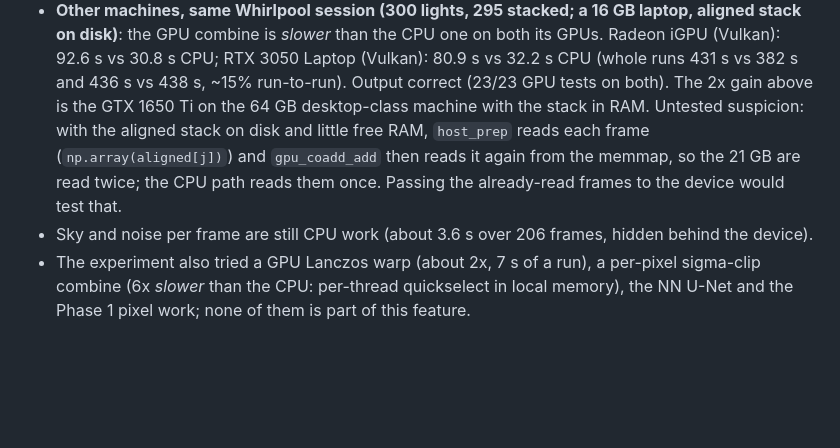
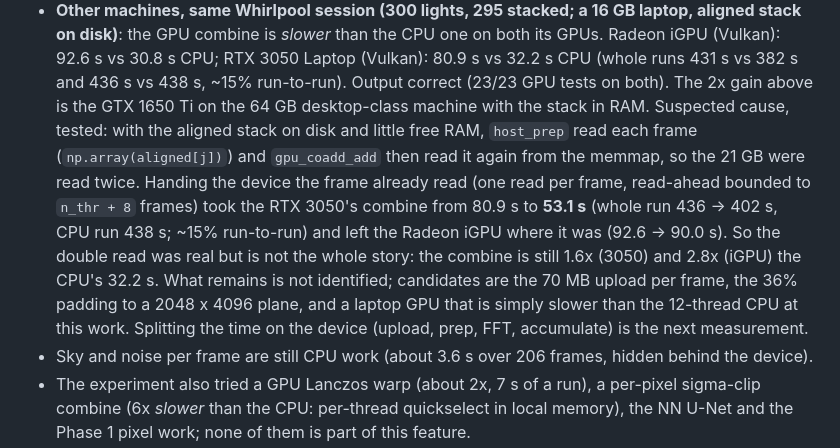
Before and after one commit to hd152/originstack, a Markdown page: dev-notes/gpu-coadd.md, the part around the change. GitHub-like rendering; blank space fills up the shorter version.

Commit message:
gpu-coadd notes: the double read was real (RTX 3050 combine 80.9 -> 53.1 s) but not all of it
Co-Authored-By: Claude Sonnet 5.5 <noreply@anthropic.com>

```diff
--- a/dev-notes/gpu-coadd.md
+++ b/dev-notes/gpu-coadd.md
@@ -122,10 +122,16 @@ p99.99 0.006 ADU, mean -8e-4 ADU; the 4547 brightest pixels differ by at most 8e
   disk)**: the GPU combine is *slower* than the CPU one on both its GPUs. Radeon iGPU (Vulkan): 92.6 s vs
   30.8 s CPU; RTX 3050 Laptop (Vulkan): 80.9 s vs 32.2 s CPU (whole runs 431 s vs 382 s and 436 s vs
   438 s, ~15% run-to-run). Output correct (23/23 GPU tests on both). The 2x gain above is the GTX
-  1650 Ti on the 64 GB desktop-class machine with the stack in RAM. Untested suspicion: with the aligned
-  stack on disk and little free RAM, `host_prep` reads each frame (`np.array(aligned[j])`) and
-  `gpu_coadd_add` then reads it again from the memmap, so the 21 GB are read twice; the CPU path reads
-  them once. Passing the already-read frames to the device would test that.
+  1650 Ti on the 64 GB desktop-class machine with the stack in RAM. Suspected cause, tested:
+  with the aligned stack on disk and little free RAM, `host_prep` read each frame
+  (`np.array(aligned[j])`) and `gpu_coadd_add` then read it again from the memmap, so the 21 GB were read
+  twice. Handing the device the frame already read (one read per frame, read-ahead bounded to
+  `n_thr + 8` frames) took the RTX 3050's combine from 80.9 s to **53.1 s** (whole run 436 -> 402 s, CPU
+  run 438 s; ~15% run-to-run) and left the Radeon iGPU where it was (92.6 -> 90.0 s). So the double read
+  was real but is not the whole story: the combine is still 1.6x (3050) and 2.8x (iGPU) the CPU's 32.2 s.
+  What remains is not identified; candidates are the 70 MB upload per frame, the 36% padding to a
+  2048 x 4096 plane, and a laptop GPU that is simply slower than the 12-thread CPU at this work. Splitting
+  the time on the device (upload, prep, FFT, accumulate) is the next measurement.
 - Sky and noise per frame are still CPU work (about 3.6 s over 206 frames, hidden behind the device).
 - The experiment also tried a GPU Lanczos warp (about 2x, 7 s of a run), a per-pixel sigma-clip combine
   (6x *slower* than the CPU: per-thread quickselect in local memory), the NN U-Net and the Phase 1 pixel
```
